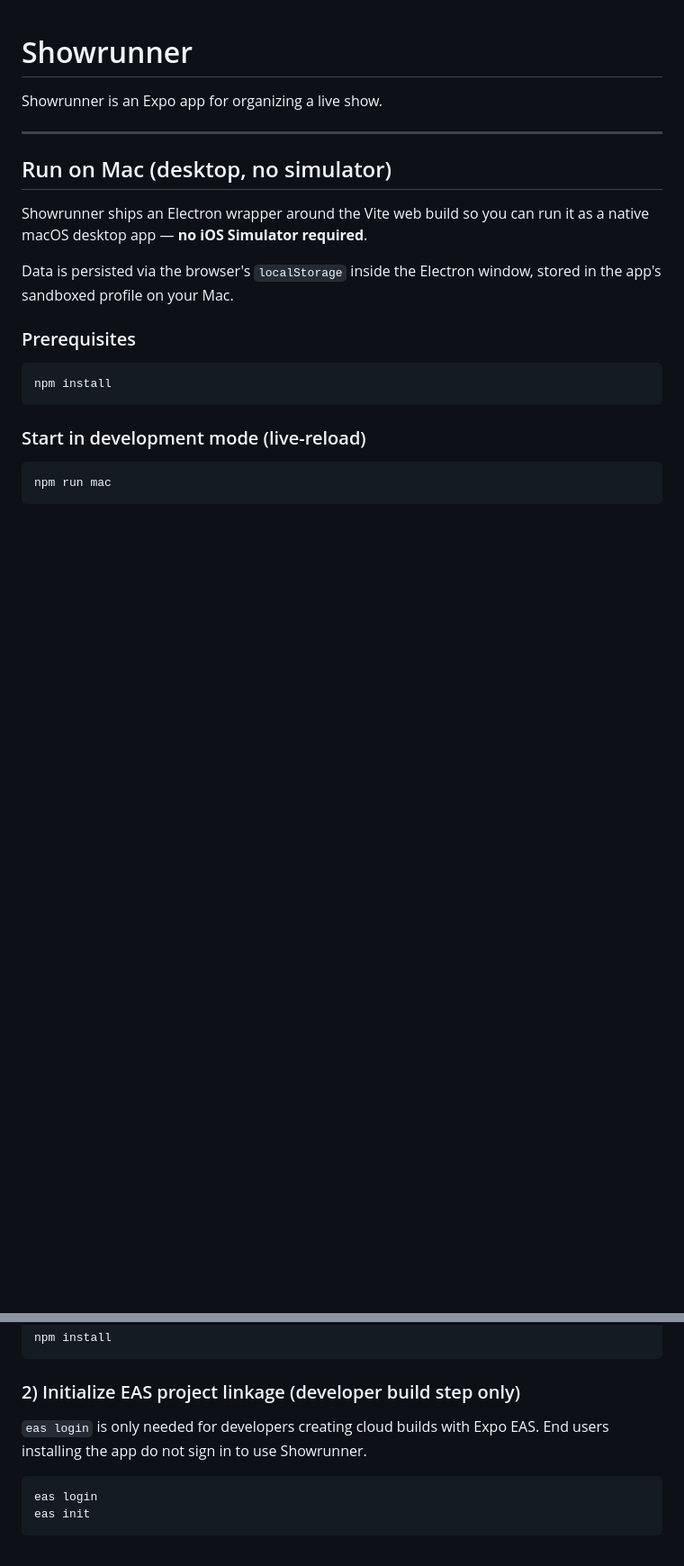
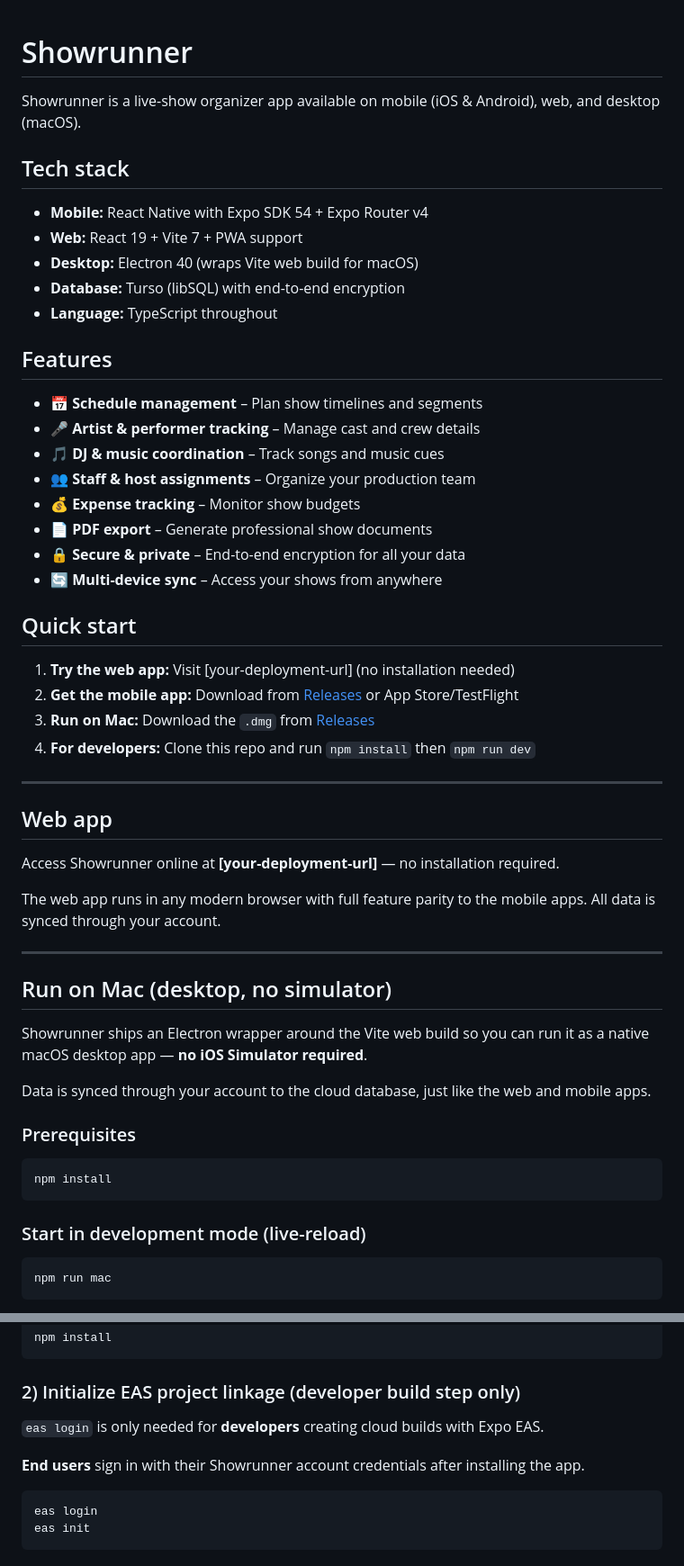
Before and after one commit to taylordrew4u2/Showrunner-ICanRunAShow, a Markdown page: README.md, 2 parts joined by grey strips. Shown at 90% size. GitHub-like rendering; blank space fills up the shorter version.

````diff
--- a/README.md
+++ b/README.md
@@ -1,6 +1,40 @@
 # Showrunner
 
-Showrunner is an Expo app for organizing a live show.
+Showrunner is a live-show organizer app available on mobile (iOS & Android), web, and desktop (macOS).
+
+## Tech stack
+
+- **Mobile:** React Native with Expo SDK 54 + Expo Router v4
+- **Web:** React 19 + Vite 7 + PWA support
+- **Desktop:** Electron 40 (wraps Vite web build for macOS)
+- **Database:** Turso (libSQL) with end-to-end encryption
+- **Language:** TypeScript throughout
+
+## Features
+
+- 📅 **Schedule management** – Plan show timelines and segments
+- 🎤 **Artist & performer tracking** – Manage cast and crew details
+- 🎵 **DJ & music coordination** – Track songs and music cues
+- 👥 **Staff & host assignments** – Organize your production team
+- 💰 **Expense tracking** – Monitor show budgets
+- 📄 **PDF export** – Generate professional show documents
+- 🔒 **Secure & private** – End-to-end encryption for all your data
+- 🔄 **Multi-device sync** – Access your shows from anywhere
+
+## Quick start
+
+1. **Try the web app:** Visit [your-deployment-url] (no installation needed)
+2. **Get the mobile app:** Download from [Releases](../../releases) or App Store/TestFlight
+3. **Run on Mac:** Download the `.dmg` from [Releases](../../releases)
+4. **For developers:** Clone this repo and run `npm install` then `npm run dev`
+
+---
+
+## Web app
+
+Access Showrunner online at **[your-deployment-url]** — no installation required.
+
+The web app runs in any modern browser with full feature parity to the mobile apps. All data is synced through your account.
 
 ---
 
@@ -8,7 +42,7 @@ Showrunner is an Expo app for organizing a live show.
 
 Showrunner ships an Electron wrapper around the Vite web build so you can run it as a native macOS desktop app — **no iOS Simulator required**.
 
-Data is persisted via the browser's `localStorage` inside the Electron window, stored in the app's sandboxed profile on your Mac.
+Data is synced through your account to the cloud database, just like the web and mobile apps.
 
 ### Prerequisites
 
@@ -64,8 +100,9 @@ npm install
 
 ### 2) Initialize EAS project linkage (developer build step only)
 
-`eas login` is only needed for developers creating cloud builds with Expo EAS.
-End users installing the app do not sign in to use Showrunner.
+`eas login` is only needed for **developers** creating cloud builds with Expo EAS.
+
+**End users** sign in with their Showrunner account credentials after installing the app.
 
 ```bash
 eas login
````
Also changed, not shown: other parts of README.md (+78 -4 lines).
